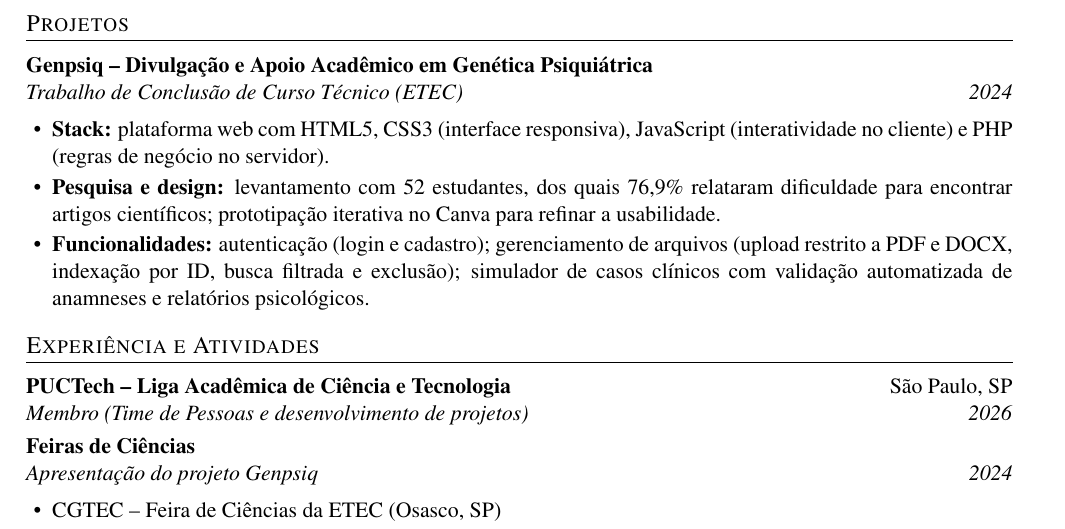
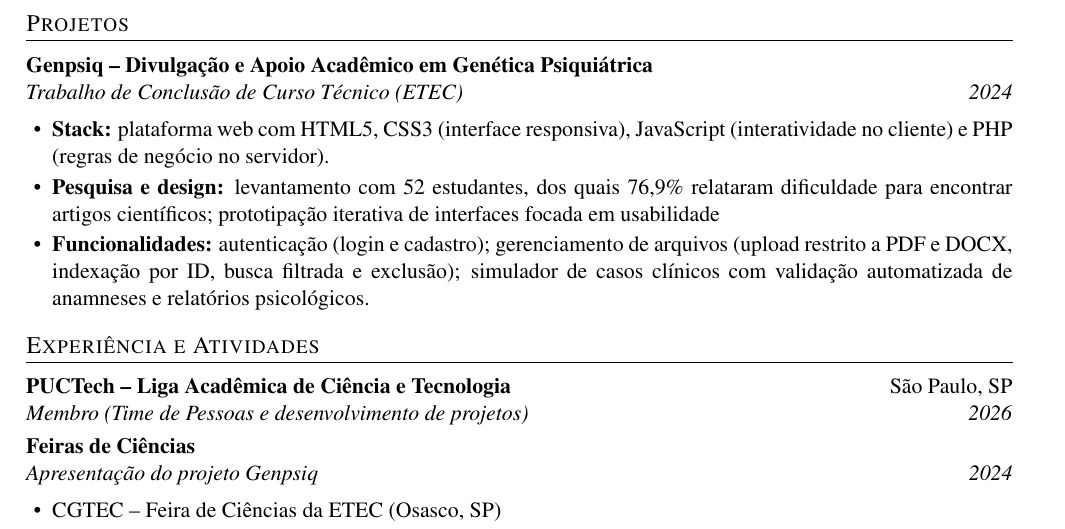
Before and after one commit to hellen-pyphile/Curriculum-in-Latex, a LaTeX CV (portuguese-ver/resume_pt.tex): part of the page, cut so that both start at the same text. Compiled offline with pdfLaTeX.

Commit message:
styling: change projects info

```diff
--- a/portuguese-ver/resume_pt.tex
+++ b/portuguese-ver/resume_pt.tex
@@ -70,7 +70,7 @@ Busco oportunidade de estágio em desenvolvimento de software.
         JavaScript (interatividade no cliente) e PHP (regras de negócio no servidor).
   \item \textbf{Pesquisa e design:} levantamento com 52 estudantes, dos quais 76,9\%
         relataram dificuldade para encontrar artigos científicos; prototipação
-        iterativa no Canva para refinar a usabilidade.
+        iterativa de interfaces focada em usabilidade
   \item \textbf{Funcionalidades:} autenticação (login e cadastro); gerenciamento de
         arquivos (upload restrito a PDF e DOCX, indexação por ID, busca filtrada e
         exclusão); simulador de casos clínicos com validação automatizada de
```
Also changed, not shown: 1 other file.
